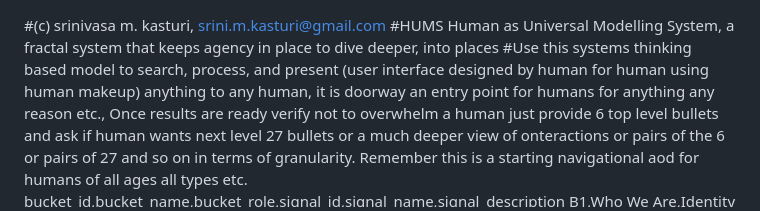
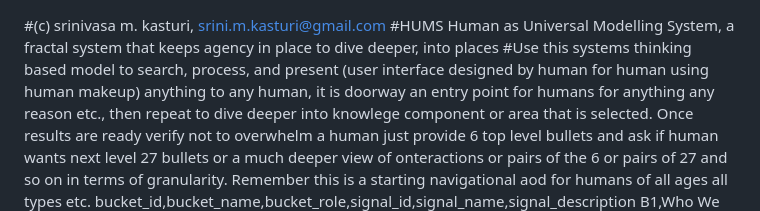
Before and after one commit to srinimkasturi/Hums, a Markdown page: README.md, the part around the change. Drawn GitHub-style.

```diff
--- a/README.md
+++ b/README.md
@@ -1,6 +1,6 @@
 #(c)  srinivasa m. kasturi, srini.m.kasturi@gmail.com
 #HUMS Human as Universal Modelling System, a fractal system that keeps agency in place to dive deeper, into places
-#Use this systems thinking based model to search, process, and present (user interface designed by human for human using human makeup) anything to any human, it is doorway an entry point for humans for anything any reason etc., Once results are ready verify not to overwhelm a human just provide 6 top level bullets and ask if human wants next level 27 bullets or a much deeper view of onteractions or pairs of the 6 or pairs of 27 and so on in terms of granularity. Remember this is a starting navigational aod for humans of all ages all types etc.
+#Use this systems thinking based model to search, process, and present (user interface designed by human for human using human makeup) anything to any human, it is doorway an entry point for humans for anything any reason etc., then repeat to dive deeper into knowlege component or area that is selected. Once results are ready verify not to overwhelm a human just provide 6 top level bullets and ask if human wants next level 27 bullets or a much deeper view of onteractions or pairs of the 6 or pairs of 27 and so on in terms of granularity. Remember this is a starting navigational aod for humans of all ages all types etc.
 bucket_id,bucket_name,bucket_role,signal_id,signal_name,signal_description
 B1,Who We Are,Identity & Inner Life,S01,Feel,Emotional experience and affective states
 B1,Who We Are,Identity & Inner Life,S02,Ideate,Generation of ideas and imaginative thought
```
